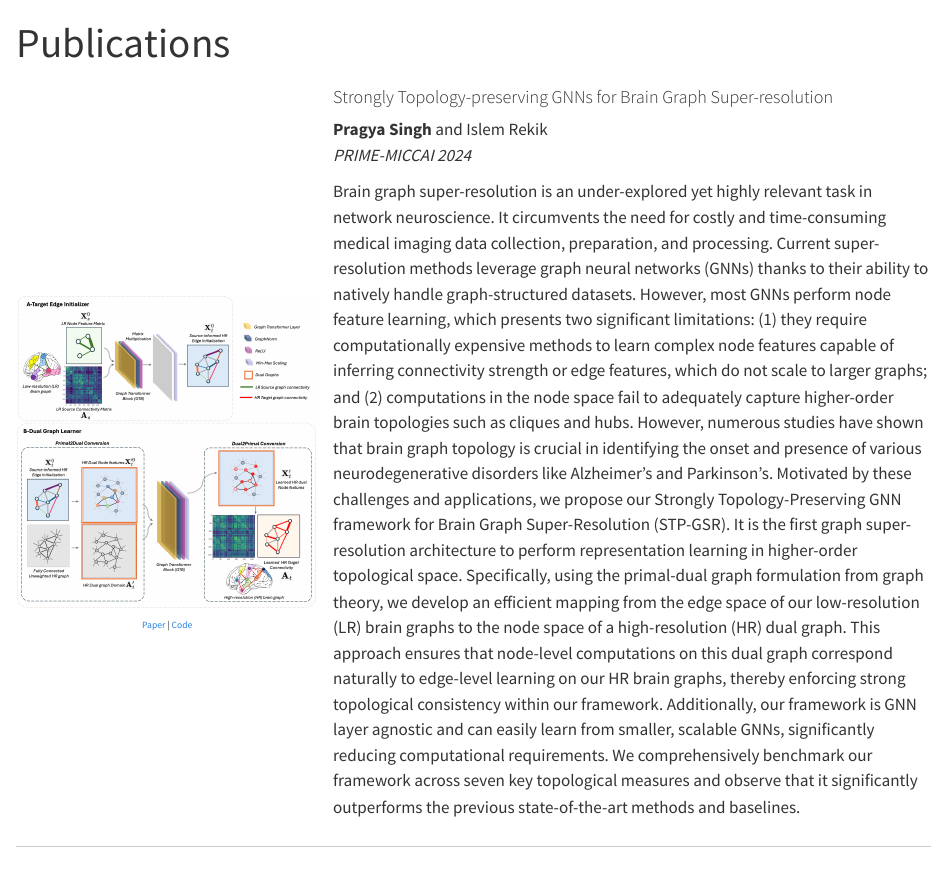
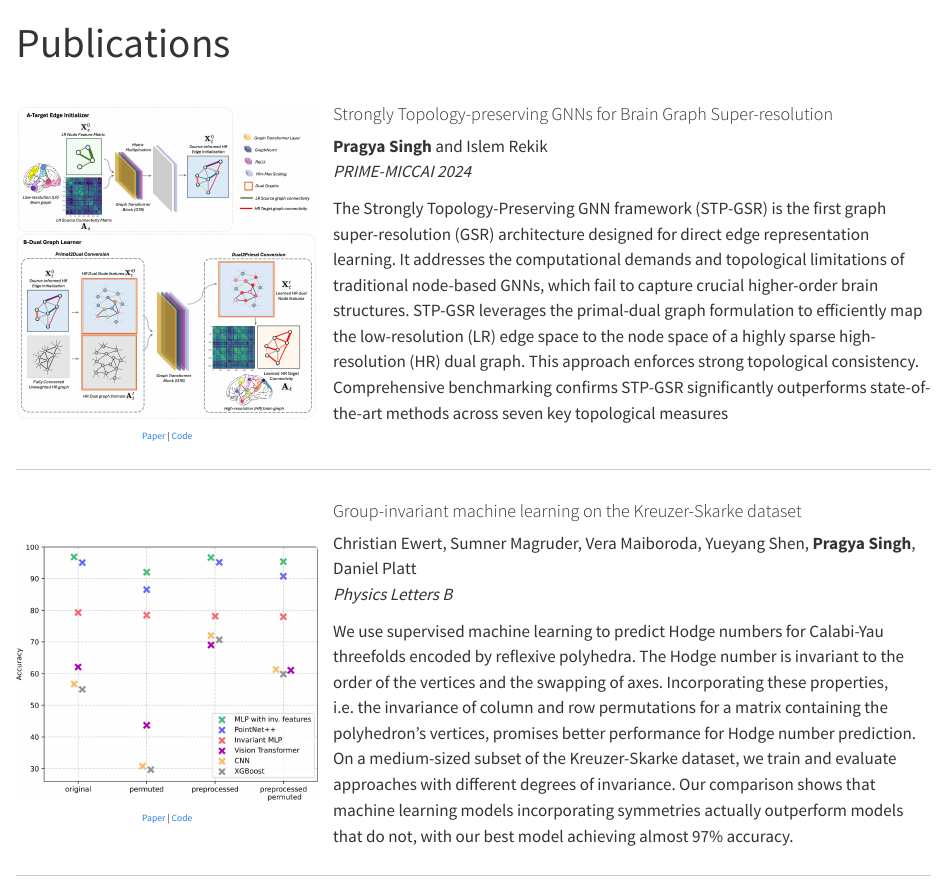
Before and after one commit to pragyasingh7/pragyasingh7.github.io, a Quarto document (publications.qmd): the page in a window 1100 px wide, from its top. Rendered offline with R 4.5, knitr and Pandoc in place of Quarto, with nearby package versions.

Commit message:
Shortening introduction to the STP-GSR paper

```diff
--- a/publications.qmd
+++ b/publications.qmd
@@ -23,20 +23,11 @@ format:
   <em>PRIME-MICCAI 2024</em>
   </p>
   <p>
-  Brain graph super-resolution is an under-explored yet highly relevant task in network neuroscience.
-  It circumvents the need for costly and time-consuming medical imaging data collection, preparation, and processing.
-  Current super-resolution methods leverage graph neural networks (GNNs) thanks to their ability to natively handle graph-structured datasets. However, most GNNs perform node feature learning, which presents two significant limitations:
-  (1) they require computationally expensive methods to learn complex node features capable of inferring connectivity strength or edge features, which do not scale to larger graphs;
-  and (2) computations in the node space fail to adequately capture higher-order brain topologies such as cliques and hubs.
-  However, numerous studies have shown that brain graph topology is crucial in identifying the onset and presence of various neurodegenerative disorders like Alzheimer’s and Parkinson’s.
-  Motivated by these challenges and applications, we propose our Strongly Topology-Preserving GNN framework for Brain Graph Super-Resolution (STP-GSR).
-  It is the first graph super-resolution architecture to perform representation learning in higher-order topological space.
-  Specifically, using the primal-dual graph formulation from graph theory, we develop an efficient mapping
-  from the edge space of our low-resolution (LR) brain graphs to the node space of a high-resolution (HR) dual graph.
-  This approach ensures that node-level computations on this dual graph correspond naturally to edge-level learning on our HR brain graphs,
-  thereby enforcing strong topological consistency within our framework.
-  Additionally, our framework is GNN layer agnostic and can easily learn from smaller, scalable GNNs, significantly reducing computational requirements.
-  We comprehensively benchmark our framework across seven key topological measures and observe that it significantly outperforms the previous state-of-the-art methods and baselines.
+  The Strongly Topology-Preserving GNN framework (STP-GSR) is the first graph super-resolution (GSR) architecture designed for direct edge representation learning.
+  It addresses the computational demands and topological limitations of traditional node-based GNNs, which fail to capture crucial higher-order brain structures.
+  STP-GSR leverages the primal-dual graph formulation to efficiently map the low-resolution (LR) edge space to the node space of a highly sparse high-resolution (HR) dual graph.
+  This approach enforces strong topological consistency.
+  Comprehensive benchmarking confirms STP-GSR significantly outperforms state-of-the-art methods across seven key topological measures
   </p>
 </div>
 </div>
```
Also changed, not shown: docs/search.json, 1 other file.
